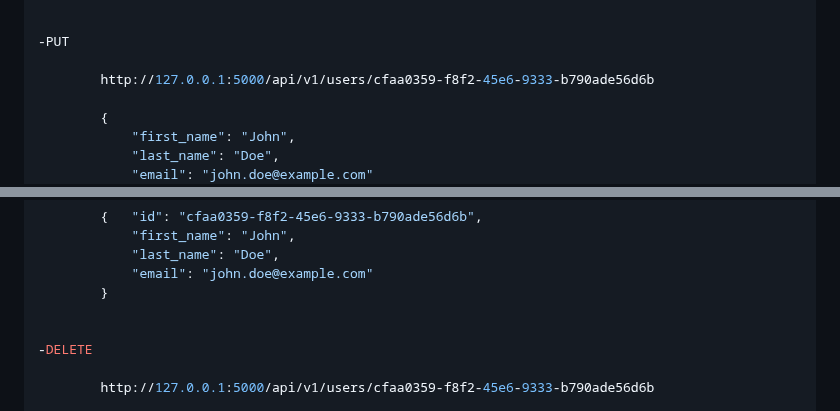
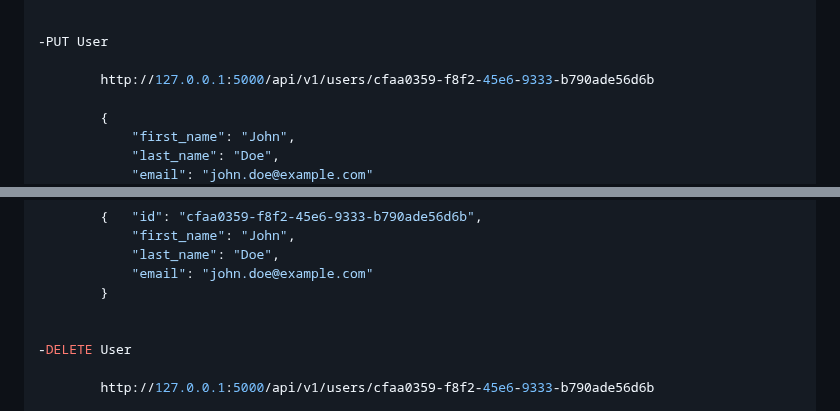
Before and after one commit to sifir-gun/hbnb, a Markdown page: part2/Testing_and_Validation.md, 2 parts joined by grey strips. GitHub-like rendering.

```diff
--- a/part2/Testing_and_Validation.md
+++ b/part2/Testing_and_Validation.md
@@ -87,7 +89,7 @@ http://127.0.0.1:5000/api/v1/users/
         }
 
 
--PUT
+-PUT User
 
         http://127.0.0.1:5000/api/v1/users/cfaa0359-f8f2-45e6-9333-b790ade56d6b
 
@@ -114,7 +116,7 @@ http://127.0.0.1:5000/api/v1/users/
         }
 
 
--DELETE
+-DELETE User
 
         http://127.0.0.1:5000/api/v1/users/cfaa0359-f8f2-45e6-9333-b790ade56d6b
 
```
Also changed, not shown: other parts of part2/Testing_and_Validation.md (+8 -6 lines).
